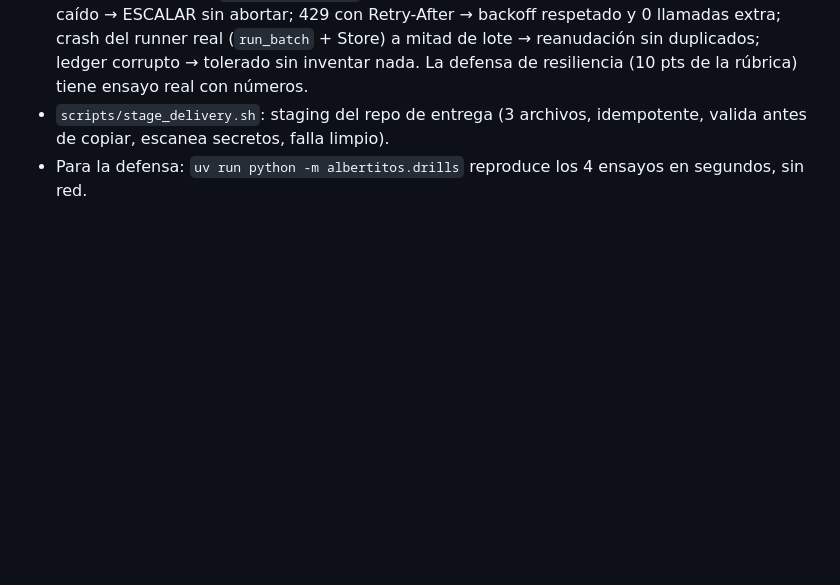
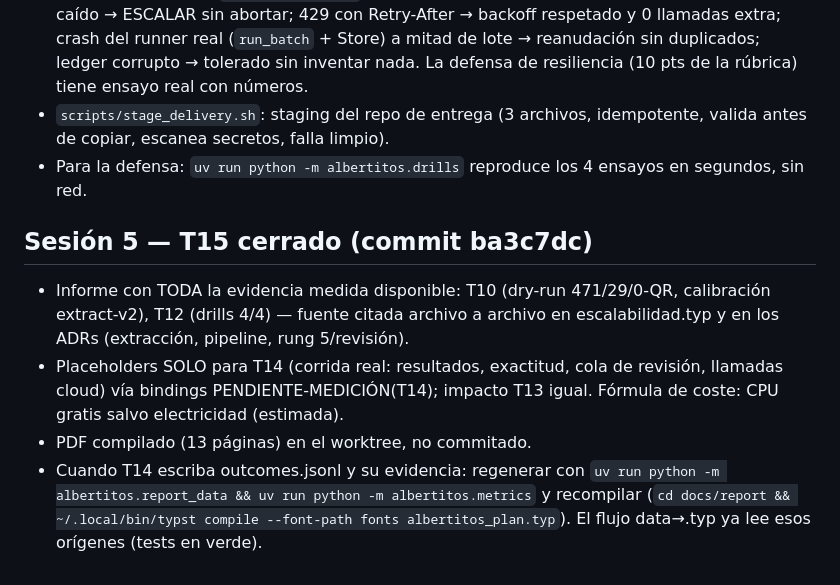
Before and after one commit to guluc3m/hackspain26, a Markdown page: .sdd/notes/W3-done.md, the part around the change. Drawn GitHub-style; blank space fills up the shorter version.

Commit message:
W3: nota de cierre de sesión 5 (T15)

```diff
--- a/.sdd/notes/W3-done.md
+++ b/.sdd/notes/W3-done.md
@@ -75,3 +75,17 @@
   idempotente, valida antes de copiar, escanea secretos, falla limpio).
 - Para la defensa: `uv run python -m albertitos.drills` reproduce los 4
   ensayos en segundos, sin red.
+
+## Sesión 5 — T15 cerrado (commit ba3c7dc)
+
+- Informe con TODA la evidencia medida disponible: T10 (dry-run 471/29/0-QR,
+  calibración extract-v2), T12 (drills 4/4) — fuente citada archivo a archivo
+  en escalabilidad.typ y en los ADRs (extracción, pipeline, rung 5/revisión).
+- Placeholders SOLO para T14 (corrida real: resultados, exactitud, cola de
+  revisión, llamadas cloud) vía bindings PENDIENTE-MEDICIÓN(T14); impacto
+  T13 igual. Fórmula de coste: CPU gratis salvo electricidad (estimada).
+- PDF compilado (13 páginas) en el worktree, no commitado.
+- Cuando T14 escriba outcomes.jsonl y su evidencia: regenerar con
+  `uv run python -m albertitos.report_data && uv run python -m albertitos.metrics`
+  y recompilar (`cd docs/report && ~/.local/bin/typst compile --font-path fonts albertitos_plan.typ`).
+  El flujo data→.typ ya lee esos orígenes (tests en verde).
```
